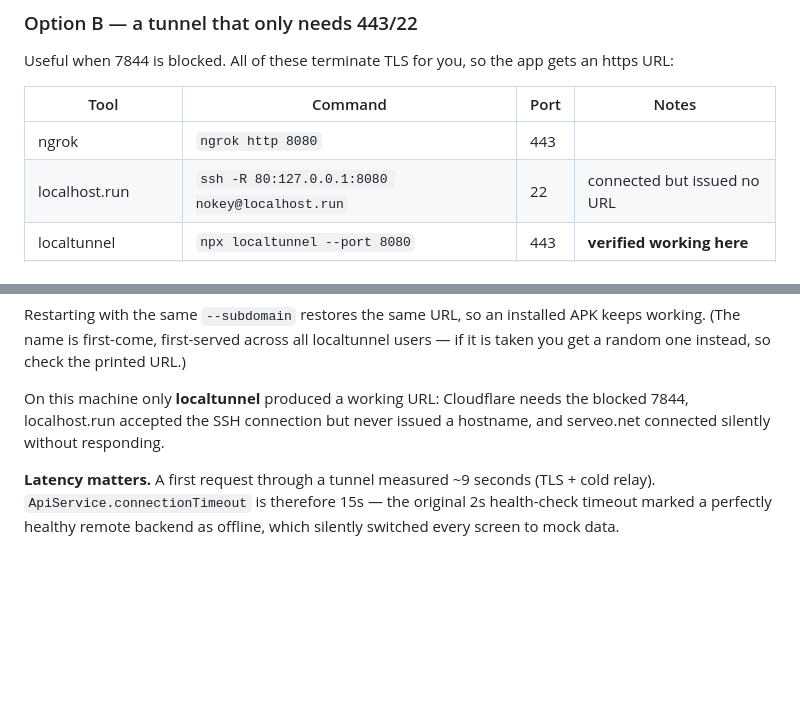
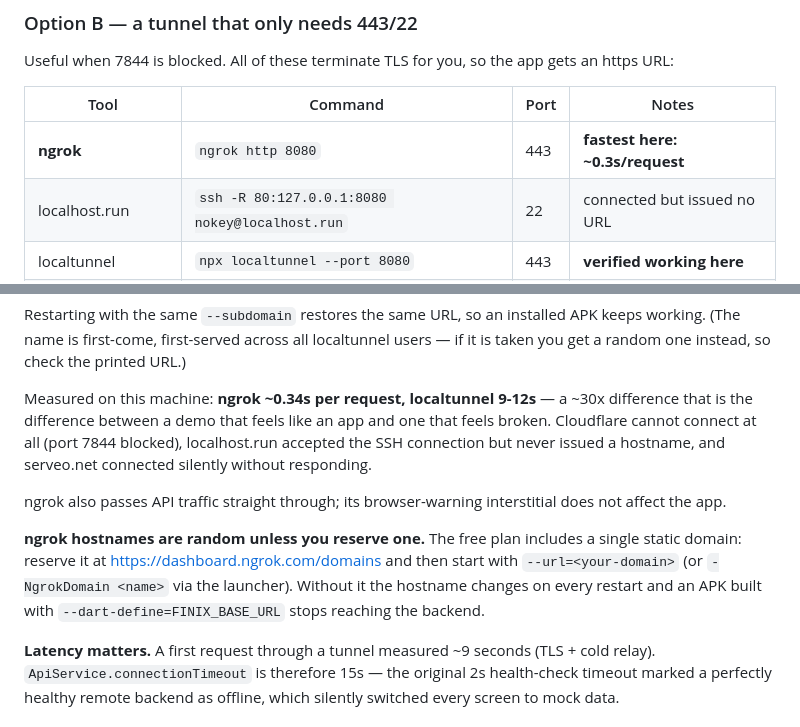
Before and after one commit to just-poet/PSBFRONT, a Markdown page: REMOTE_ACCESS.md, 2 parts joined by grey strips. GitHub-like rendering; blank space fills up the shorter version.

Commit message:
docs: record measured tunnel latency and the ngrok static-domain trap
ngrok ~0.34s per request vs localtunnel 9-12s on this network — the difference
between a demo that feels like an app and one that feels broken. Also notes that
ngrok passes API traffic through untouched (its browser interstitial does not
affect the app), and that its hostname is random unless the free static domain
is reserved, which otherwise breaks an APK with the URL compiled in.

Co-Authored-By: Claude Opus 4.8 <noreply@anthropic.com>

```diff
--- a/REMOTE_ACCESS.md
+++ b/REMOTE_ACCESS.md
@@ -69,7 +69,7 @@ an https URL:
 
 | Tool | Command | Port | Notes |
 |---|---|---|---|
-| ngrok | `ngrok http 8080` | 443 | |
+| **ngrok** | `ngrok http 8080` | 443 | **fastest here: ~0.3s/request** |
 | localhost.run | `ssh -R 80:127.0.0.1:8080 nokey@localhost.run` | 22 | connected but issued no URL |
 | localtunnel | `npx localtunnel --port 8080` | 443 | **verified working here** |
 | VS Code dev tunnels | `devtunnel host -p 8080 --allow-anonymous` | 443 | |
@@ -88,9 +88,20 @@ Restarting with the same `--subdomain` restores the same URL, so an installed
 APK keeps working. (The name is first-come, first-served across all localtunnel
 users — if it is taken you get a random one instead, so check the printed URL.)
 
-On this machine only **localtunnel** produced a working URL: Cloudflare needs
-the blocked 7844, localhost.run accepted the SSH connection but never issued a
-hostname, and serveo.net connected silently without responding.
+Measured on this machine: **ngrok ~0.34s per request, localtunnel 9-12s** — a
+~30x difference that is the difference between a demo that feels like an app and
+one that feels broken. Cloudflare cannot connect at all (port 7844 blocked),
+localhost.run accepted the SSH connection but never issued a hostname, and
+serveo.net connected silently without responding.
+
+ngrok also passes API traffic straight through; its browser-warning interstitial
+does not affect the app.
+
+**ngrok hostnames are random unless you reserve one.** The free plan includes a
+single static domain: reserve it at https://dashboard.ngrok.com/domains and then
+start with `--url=<your-domain>` (or `-NgrokDomain <name>` via the launcher).
+Without it the hostname changes on every restart and an APK built with
+`--dart-define=FINIX_BASE_URL` stops reaching the backend.
 
 **Latency matters.** A first request through a tunnel measured ~9 seconds
 (TLS + cold relay). `ApiService.connectionTimeout` is therefore 15s — the
```
